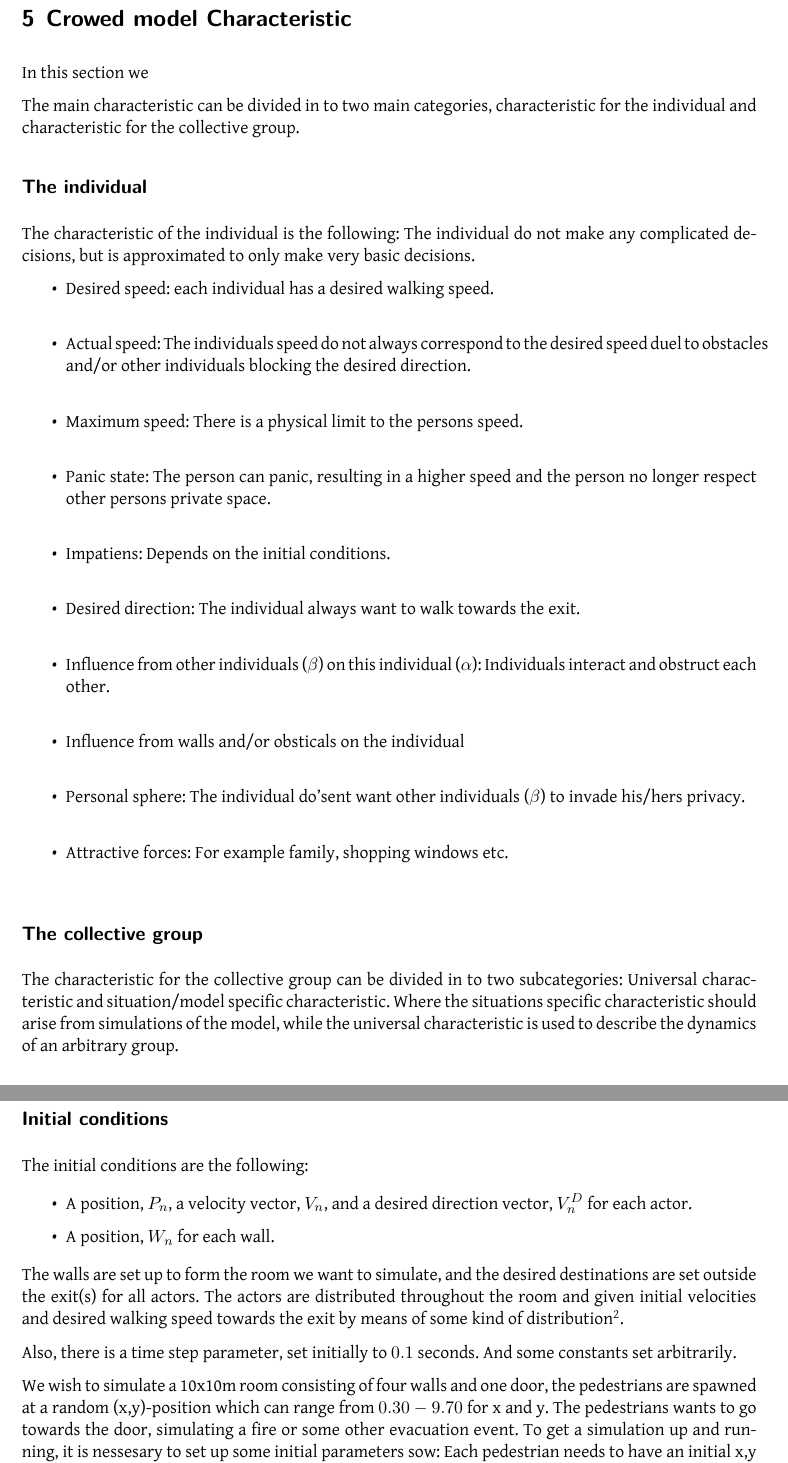
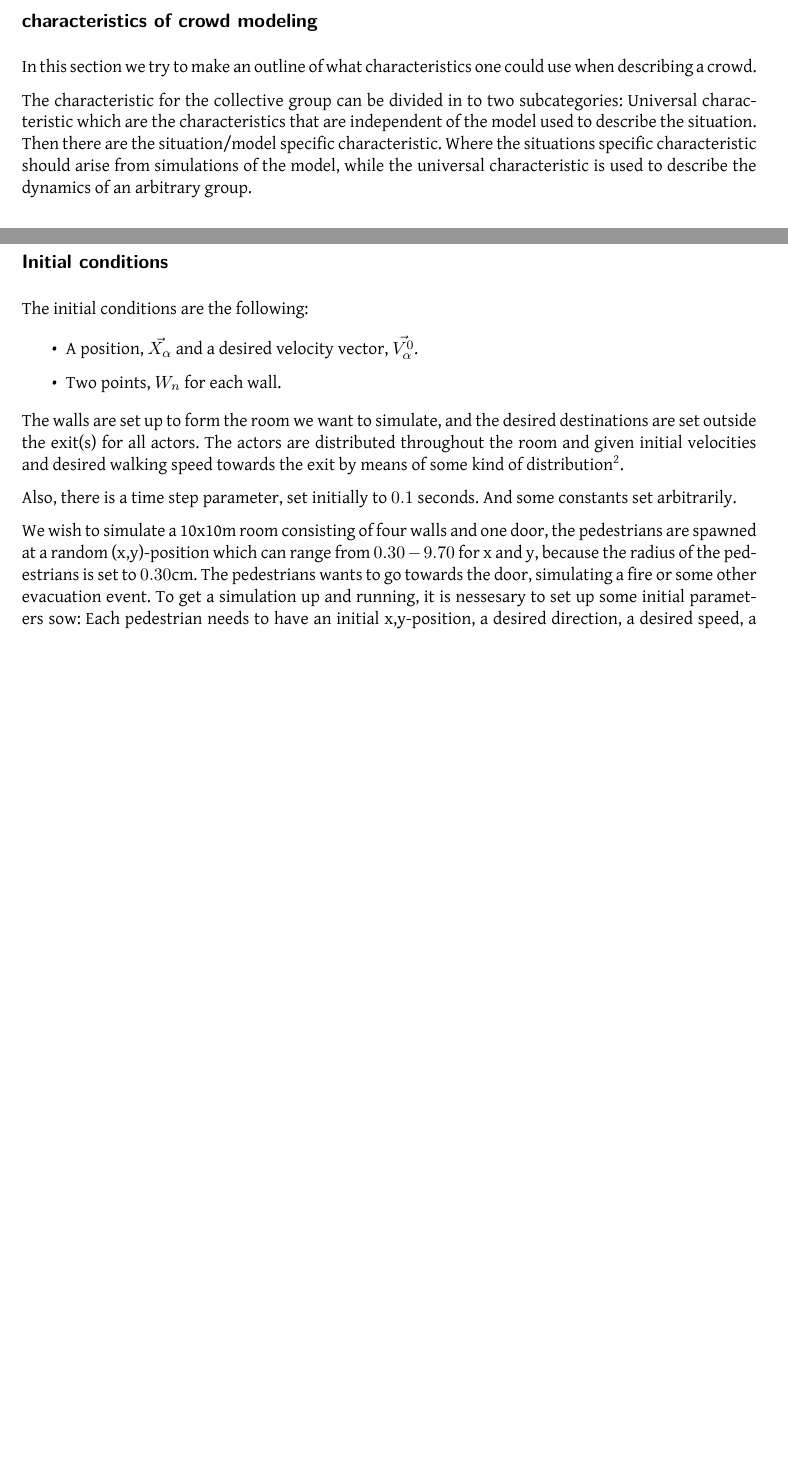
Before and after one commit to tohojo/RUC-math--crowd-modeling, a LaTeX document (LaTeX/crowd-modelling.tex, which reads LaTeX/characteristics.tex, LaTeX/simulation-approach.tex): two parts of pages 17 and 19 of 26 before the commit and two parts of pages 6 and 18 of 25 after it, joined at a grey line, cut at the place of the change, the shorter picture padded with empty space. Compiled offline with XeLaTeX.

Commit message:
Put characteristics.tec into section 2 of the report insted of 5. Removed quite alot of the section to make it fit. This process is still not done. I changed some of the notation in simulation-approach to make it fit the model and i formatted the latex slightly.

```diff
--- a/LaTeX/characteristics.tex
+++ b/LaTeX/characteristics.tex
@@ -1,48 +1,52 @@
-\section{Crowed model Characteristic}
-In this section we
+\subsection{characteristics of crowd modeling}
+In this section we try to make an outline of what characteristics one could use when
+describing a crowd.
 
-The main characteristic can be divided in to two main categories, characteristic for the individual and characteristic for the collective group.
+%\subsection{The individual}%
+%The characteristic of the individual is the following: The individual do not make
+%any complicated decisions, but is approximated to only make very basic decisions.
+%
+%\begin{itemize}
+%\item Desired speed: each individual has a desired walking speed.\\
+%\item Actual speed: The individuals speed do not always correspond to the desired speed duel to obstacles and/or other individuals blocking the desired direction.\\
+%\item Maximum speed: There is a physical limit to the persons speed.\\
+%\item Panic state: The person can panic, resulting in a higher speed and the person no longer respect other persons private space.\\
+%\item Impatiens: Depends on the initial conditions.\\
+%\item Desired direction: The individual always want to walk towards the exit.\\
+%\item Influence from other individuals ($\beta$) on this individual ($\alpha$): Individuals interact and obstruct each other.\\
+%\item Influence from walls and/or obsticals on the individual\\
+%\item Personal sphere: The individual do'sent want other individuals ($\beta$) to invade his/hers privacy.\\
+%\item Attractive forces: For example family, shopping windows etc.\\
+%\end{itemize}
 
-\subsection{The individual}
-The characteristic of the individual is the following: The individual do not make any complicated decisions, but is approximated to only make very basic decisions.
-\begin{itemize}
-\item Desired speed: each individual has a desired walking speed.\\
-
-\item Actual speed: The individuals speed do not always correspond to the desired speed duel to obstacles and/or other individuals blocking the desired direction.\\
-\item Maximum speed: There is a physical limit to the persons speed.\\
-\item Panic state: The person can panic, resulting in a higher speed and the person no longer respect other persons private space.\\
-\item Impatiens: Depends on the initial conditions.\\
-\item Desired direction: The individual always want to walk towards the exit.\\
-\item Influence from other individuals ($\beta$) on this individual ($\alpha$): Individuals interact and obstruct each other.\\
-\item Influence from walls and/or obsticals on the individual\\
-\item Personal sphere: The individual do'sent want other individuals ($\beta$) to invade his/hers privacy.\\
-\item Attractive forces: For example family, shopping windows etc.\\
-
-\end{itemize}
-
-
-\subsection{The collective group}
-The characteristic for the collective group can be divided in to two subcategories: Universal characteristic and situation/model specific characteristic. Where the situations specific characteristic should arise from simulations of the model, while the universal characteristic is used to describe the dynamics of an arbitrary group.
+The characteristic for the collective group can be divided in to two subcategories: Universal
+characteristic which are the characteristics that are independent of the model used to describe
+the situation. Then there are the situation/model specific characteristic. Where the situations specific
+characteristic should arise from simulations of the model, while the universal characteristic
+is used to describe the dynamics of an arbitrary group.
 
 \subsubsection{Universal characteristic}
 A universal characteristic is a characteristic that is independent of the model.
+
 \begin{itemize}
-\item Flow rate (pedestrians/time): The number of pedestrians passing a given boarder during a given time.
-\item Flow rate per. space: Number of pedestrians passing a given boarder during a given time, as a function of space. The "space" could be a doorway, with of a hall, specific design of a corridor etc.
-\item Flow rate/average speed: The number of individuals passing a given boarder pr. time as a function of the average speed. (Detect at what speed clocking occurs for example)
+\item Flow rate (pedestrians/time): The number of pedestrians passing a given
+boarder during a given time.
+\item Flow rate per. space: Number of pedestrians passing a given boarder during
+a given time, as a function of space. The "space" could be a doorway, with of a
+ hall, specific design of a corridor etc.
+\item Flow rate/average speed: The number of individuals passing a given boarder pr.
+time as a function of the average speed. (Detect at what speed clocking occurs for example)
 \item Density as a function of position (x,y,$\rho$)
 \end{itemize}
 
 \subsection{Model specific characteristic}
 These characteristic are characteristic which emerge from the model.
+
 \begin{itemize}
 \item Each individual is represented by two coupled differential equations representing the position and two coupled differential equations representing the velocity.
 \item The initial conditions of the system is determined bye a stochastic spread.
 \item At each calculation there will arise an error. The size of this error depends on the size of the time step.
 \item A time step which need to be determined optimally.
-
 \item There could be a problem determining if a deviation arise from the error or if it arise because of the stochastic spread. (What viggo said).
-
 \item This model takes a lot of computational power. (I think)
-
 \end{itemize}
--- a/LaTeX/simulation-approach.tex
+++ b/LaTeX/simulation-approach.tex
@@ -14,9 +14,8 @@ connecting two points.
 The initial conditions are the following:
 
 \begin{itemize}
-    \item A position, $P_n$, a velocity vector, $V_n$, and a desired direction
-        vector, $V^D_{n}$ for each actor.
-    \item A position, $W_n$ for each wall.
+    \item A position, $\vec{X_{\alpha}}$ and a desired velocity vector, $\vec{V^{0}_{\alpha}}$.
+    \item Two points, $W_n$ for each wall.
 \end{itemize}
 
 The walls are set up to form the room we want to simulate, and the desired
@@ -29,4 +28,9 @@ Also, there is a time step parameter, set initially to $0.1$ seconds. And some
 constants set arbitrarily.
 %TODO: Add real description of initial conditions.
 
-We wish to simulate a 10x10m room consisting of four walls and one door, the pedestrians are spawned at a random (x,y)-position which can range from $0.30 - 9.70$ for x and y. The pedestrians wants to go towards the door, simulating a fire or some other evacuation event. To get a simulation up and running, it is nessesary to set up some initial parameters sow: Each pedestrian needs to have an initial x,y position, a desired direction, a desired speed, a maximum speed, a potential $V_B$, a radius, a target and the constant A1, A2, B1 and B2 also needs to be defined.\\\\
+We wish to simulate a 10x10m room consisting of four walls and one door, the pedestrians
+are spawned at a random (x,y)-position which can range from $0.30 - 9.70$ for x and y,
+because the radius of the pedestrians is set to $0.30$cm. The pedestrians wants to go
+towards the door, simulating a fire or some other evacuation event. To get a simulation
+up and running, it is nessesary to set up some initial parameters sow: Each pedestrian
+needs to have an initial x,y-position, a desired direction, a desired speed, a maximum
```
Also changed, not shown: LaTeX/Crowds.tex (+3 -0 lines), LaTeX/crowd-modelling.tex (+0 -2 lines), LaTeX/simulation-approach.tex (28 more changed lines).
